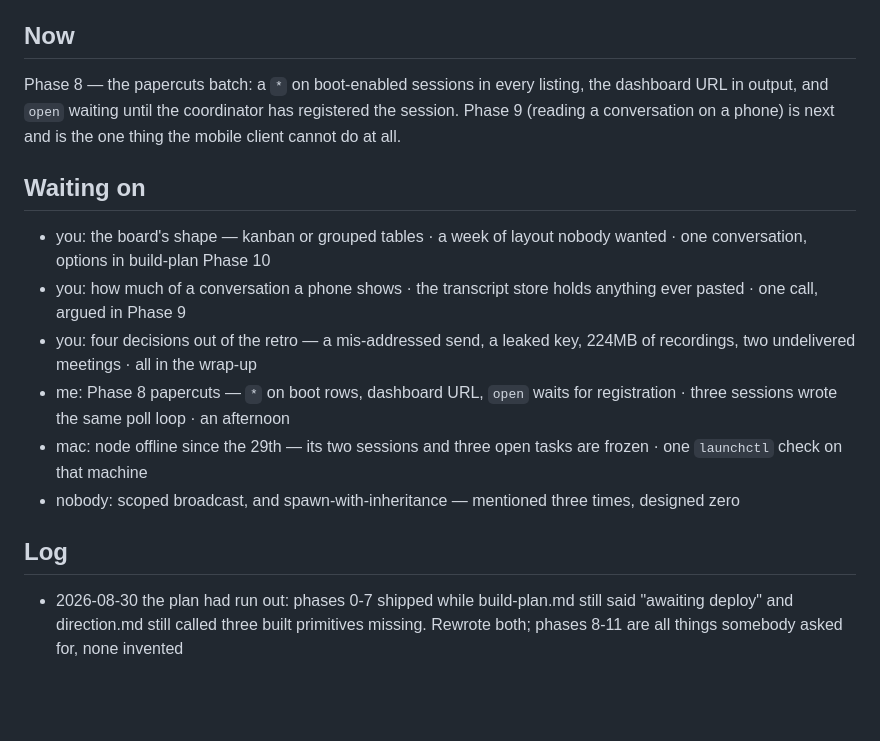
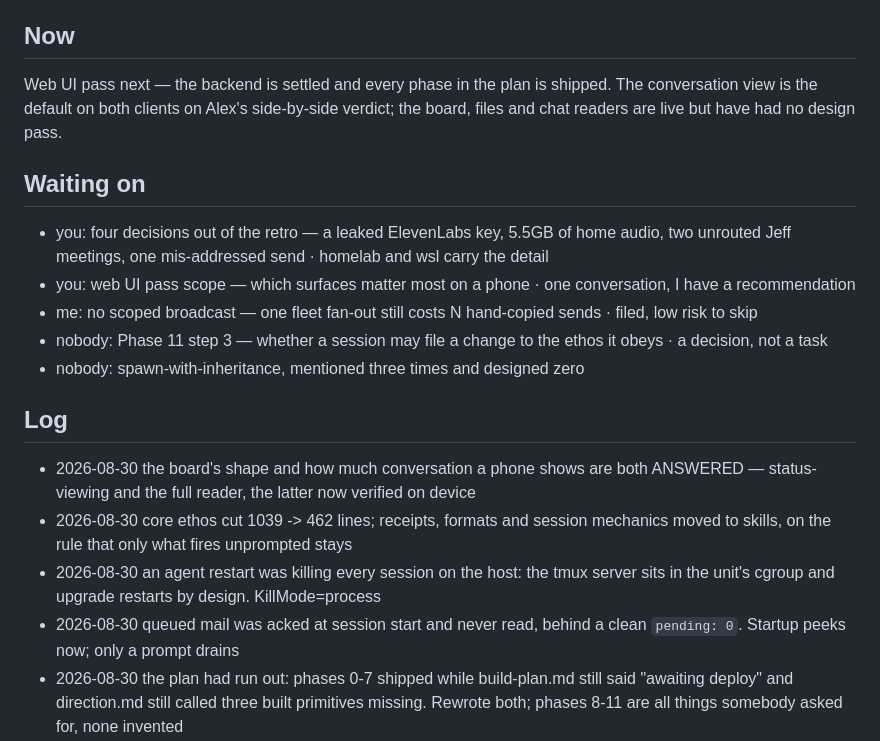
Before and after one commit to alexj212/shabadoo, a Markdown page: MISSION.md, the part around the change. Rendered like a GitHub page; blank space fills up the shorter version.

Commit message:
Two answered questions were still standing as blockers
Caught by running `shaba todo` before reporting state rather than reporting
from memory — which is the second time today I have been the one carrying a
stale blocker, after being corrected on exactly that this morning.

Both were mine and both were answered hours ago: the board's shape ("mainly
for status viewing") and how much of a conversation a phone should show (the
full reader, since verified on device). They sat in `Waiting on` reading as
open questions for Alex, which is the failure that row exists to prevent —
a stale blocker sends somebody to help with a thing that is already done.

The retro row stays, narrowed to what is genuinely outstanding and pointing
at the projects that own the detail rather than restating it.

```diff
--- a/MISSION.md
+++ b/MISSION.md
@@ -3,20 +3,26 @@ status: active
 updated: 2026-08-30
 
 ## Now
-Phase 8 — the papercuts batch: a `*` on boot-enabled sessions in every listing,
-the dashboard URL in output, and `open` waiting until the coordinator has
-registered the session. Phase 9 (reading a conversation on a phone) is next and
-is the one thing the mobile client cannot do at all.
+Web UI pass next — the backend is settled and every phase in the plan is shipped.
+The conversation view is the default on both clients on Alex's side-by-side
+verdict; the board, files and chat readers are live but have had no design pass.
 
 ## Waiting on
-- you: the board's shape — kanban or grouped tables · a week of layout nobody wanted · one conversation, options in build-plan Phase 10
-- you: how much of a conversation a phone shows · the transcript store holds anything ever pasted · one call, argued in Phase 9
-- you: four decisions out of the retro — a mis-addressed send, a leaked key, 224MB of recordings, two undelivered meetings · all in the wrap-up
-- me: Phase 8 papercuts — `*` on boot rows, dashboard URL, `open` waits for registration · three sessions wrote the same poll loop · an afternoon
-- mac: node offline since the 29th — its two sessions and three open tasks are frozen · one `launchctl` check on that machine
-- nobody: scoped broadcast, and spawn-with-inheritance — mentioned three times, designed zero
+- you: four decisions out of the retro — a leaked ElevenLabs key, 5.5GB of home audio, two unrouted Jeff meetings, one mis-addressed send · homelab and wsl carry the detail
+- you: web UI pass scope — which surfaces matter most on a phone · one conversation, I have a recommendation
+- me: no scoped broadcast — one fleet fan-out still costs N hand-copied sends · filed, low risk to skip
+- nobody: Phase 11 step 3 — whether a session may file a change to the ethos it obeys · a decision, not a task
+- nobody: spawn-with-inheritance, mentioned three times and designed zero
 
 ## Log
+- 2026-08-30 the board's shape and how much conversation a phone shows are both
+  ANSWERED — status-viewing and the full reader, the latter now verified on device
+- 2026-08-30 core ethos cut 1039 -> 462 lines; receipts, formats and session
+  mechanics moved to skills, on the rule that only what fires unprompted stays
+- 2026-08-30 an agent restart was killing every session on the host: the tmux
+  server sits in the unit's cgroup and upgrade restarts by design. KillMode=process
+- 2026-08-30 queued mail was acked at session start and never read, behind a clean
+  `pending: 0`. Startup peeks now; only a prompt drains
 - 2026-08-30 the plan had run out: phases 0-7 shipped while build-plan.md still said
   "awaiting deploy" and direction.md still called three built primitives missing.
   Rewrote both; phases 8-11 are all things somebody asked for, none invented
```
